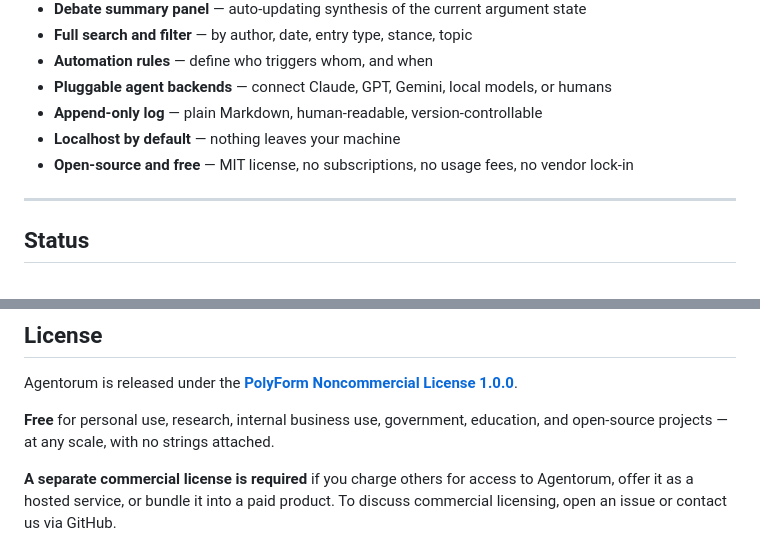
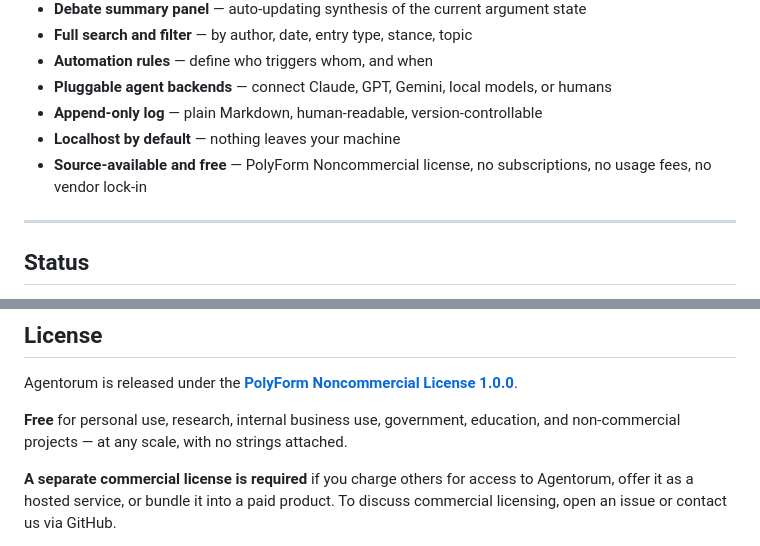
Before and after one commit to khub-ai/agentorum, a Markdown page: README.md, 2 parts joined by grey strips. GitHub-like rendering.

```diff
--- a/README.md
+++ b/README.md
@@ -172,7 +172,7 @@ There is nothing to install beyond Node.js. There is no cloud service. Your deba
 - **Pluggable agent backends** — connect Claude, GPT, Gemini, local models, or humans
 - **Append-only log** — plain Markdown, human-readable, version-controllable
 - **Localhost by default** — nothing leaves your machine
-- **Open-source and free** — MIT license, no subscriptions, no usage fees, no vendor lock-in
+- **Source-available and free** — PolyForm Noncommercial license, no subscriptions, no usage fees, no vendor lock-in
 
 ---
 
@@ -276,7 +276,7 @@ node packages/server/server.mjs --config examples/policy-mediation/agentorum.con
 
 Agentorum is released under the **[PolyForm Noncommercial License 1.0.0](LICENSE)**.
 
-**Free** for personal use, research, internal business use, government, education, and open-source projects — at any scale, with no strings attached.
+**Free** for personal use, research, internal business use, government, education, and non-commercial projects — at any scale, with no strings attached.
 
 **A separate commercial license is required** if you charge others for access to Agentorum, offer it as a hosted service, or bundle it into a paid product. To discuss commercial licensing, open an issue or contact us via GitHub.
 
```
Also changed, not shown: other parts of README.md (+4 -4 lines), specs/design-spec.md (+2 -2 lines).
